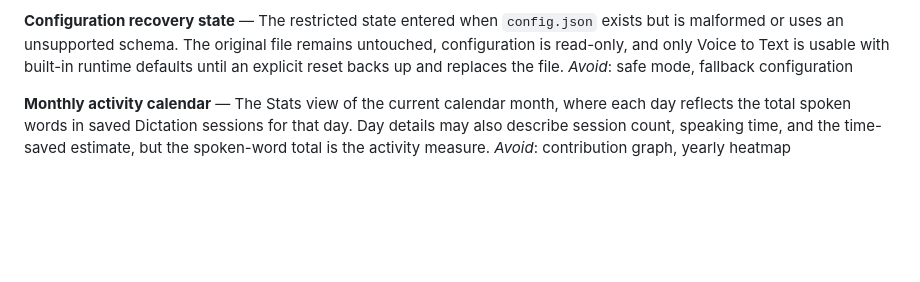
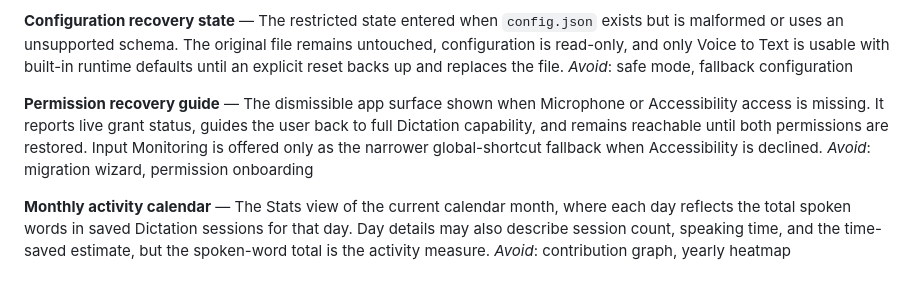
Before and after one commit to hadrysm/foldwise-voice, a Markdown page: CONTEXT.md, the part around the change. GitHub-like rendering; blank space fills up the shorter version.

Commit message:
docs: record permission recovery decision

```diff
--- a/CONTEXT.md
+++ b/CONTEXT.md
@@ -41,6 +41,13 @@ original file remains untouched, configuration is read-only, and only Voice to
 Text is usable with built-in runtime defaults until an explicit reset backs up
 and replaces the file.
 _Avoid_: safe mode, fallback configuration
+
+**Permission recovery guide** — The dismissible app surface shown when
+Microphone or Accessibility access is missing. It reports live grant status,
+guides the user back to full Dictation capability, and remains reachable until
+both permissions are restored. Input Monitoring is offered only as the narrower
+global-shortcut fallback when Accessibility is declined.
+_Avoid_: migration wizard, permission onboarding
 
 **Monthly activity calendar** — The Stats view of the current calendar month,
 where each day reflects the total spoken words in saved Dictation sessions for
```
Also changed, not shown: docs/research/macos-tcc-signing-identity-transition.md (added, +140 -0 lines).
